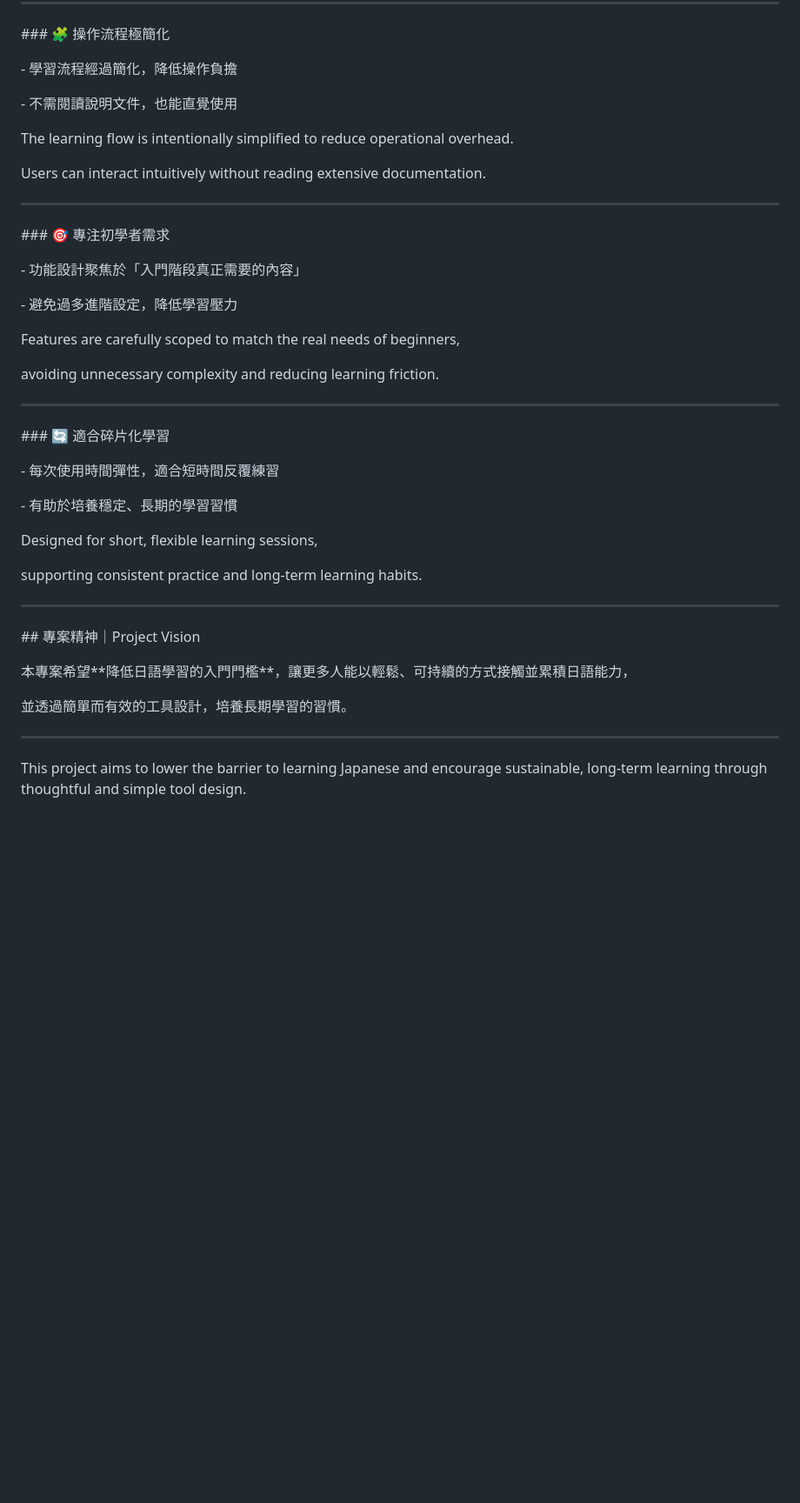
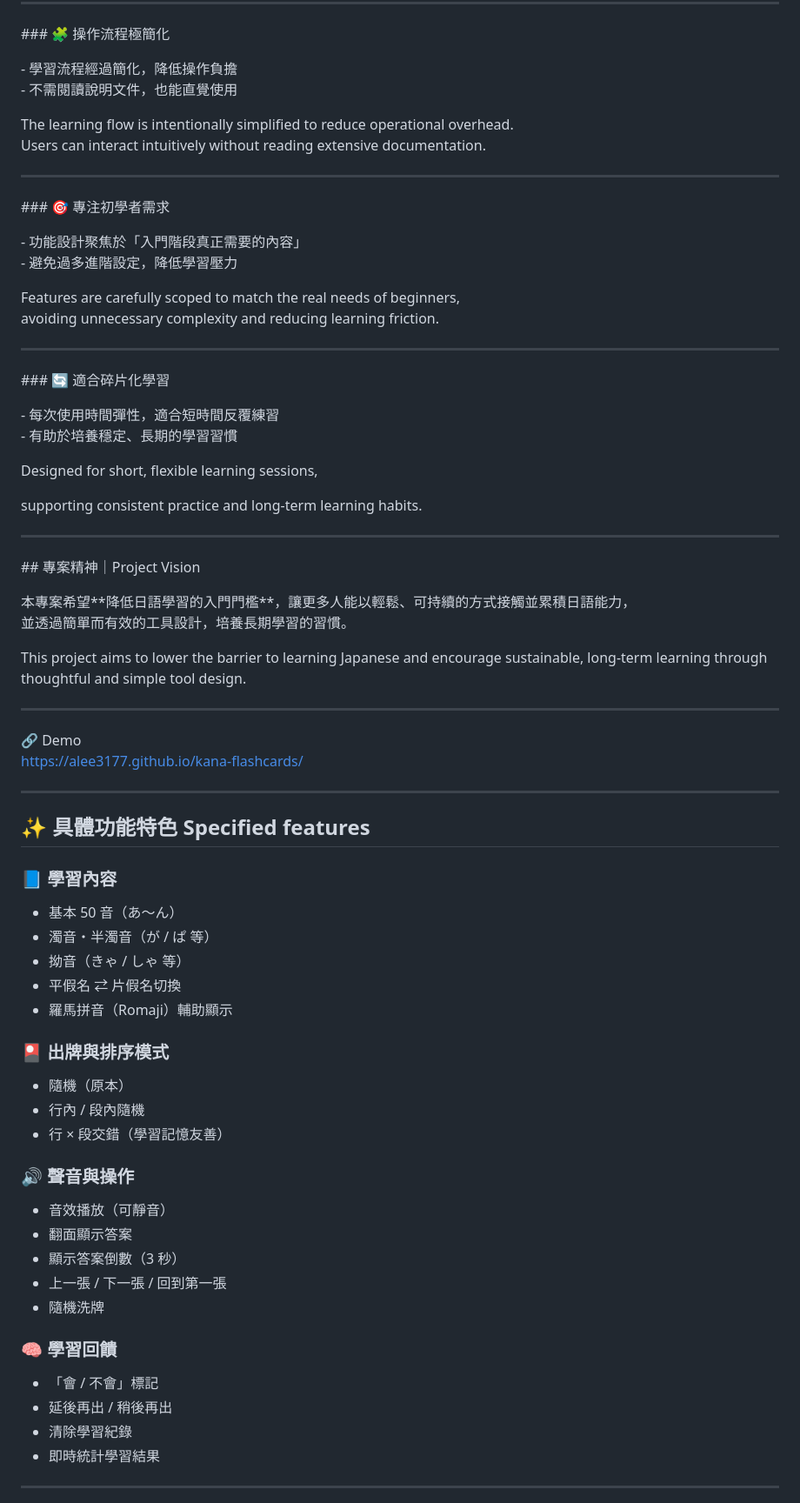
Before and after one commit to Alee3177/kana-flashcards, a Markdown page: README.md, the part around one of its changes. Shown at 87% size. GitHub-like rendering; blank space fills up the shorter version.

```diff
--- a/README.md
+++ b/README.md
@@ -147,67 +87,77 @@ Ideal for repeated practice combined with visual memorization.
 \### 🧩 操作流程極簡化
 
 \- 學習流程經過簡化，降低操作負擔
-
 \- 不需閱讀說明文件，也能直覺使用
 
-
-
 The learning flow is intentionally simplified to reduce operational overhead.
-
 Users can interact intuitively without reading extensive documentation.
 
-
-
 ---
-
 
 
 \### 🎯 專注初學者需求
 
 \- 功能設計聚焦於「入門階段真正需要的內容」
-
 \- 避免過多進階設定，降低學習壓力
 
-
-
 Features are carefully scoped to match the real needs of beginners,
-
 avoiding unnecessary complexity and reducing learning friction.
 
-
-
 ---
-
 
 
 \### 🔄 適合碎片化學習
 
 \- 每次使用時間彈性，適合短時間反覆練習
-
 \- 有助於培養穩定、長期的學習習慣
-
-
 
 Designed for short, flexible learning sessions,
 
 supporting consistent practice and long-term learning habits.
 
-
-
 ---
-
 
 
 \## 專案精神｜Project Vision
 
 本專案希望\*\*降低日語學習的入門門檻\*\*，讓更多人能以輕鬆、可持續的方式接觸並累積日語能力，
-
 並透過簡單而有效的工具設計，培養長期學習的習慣。
 
-
+This project aims to lower the barrier to learning Japanese and encourage sustainable, long-term learning through thoughtful and simple tool design.
 
 ---
 
+🔗 Demo
+https://alee3177.github.io/kana-flashcards/
 
+---
 
-This project aims to lower the barrier to learning Japanese and encourage sustainable, long-term learning through thoughtful and simple tool design.
+## ✨ 具體功能特色 Specified features
+
+### 📘 學習內容
+- 基本 50 音（あ〜ん）
+- 濁音・半濁音（が / ぱ 等）
+- 拗音（きゃ / しゃ 等）
+- 平假名 ⇄ 片假名切換
+- 羅馬拼音（Romaji）輔助顯示
+
+### 🎴 出牌與排序模式
+- 隨機（原本）
+- 行內 / 段內隨機
+- 行 × 段交錯（學習記憶友善）
+
+### 🔊 聲音與操作
+- 音效播放（可靜音）
+- 翻面顯示答案
+- 顯示答案倒數（3 秒）
+- 上一張 / 下一張 / 回到第一張
+- 隨機洗牌
+
+### 🧠 學習回饋
+- 「會 / 不會」標記
+- 延後再出 / 稍後再出
+- 清除學習紀錄
+- 即時統計學習結果
+
+---
+
```
Also changed, not shown: other parts of README.md (+49 -66 lines).
